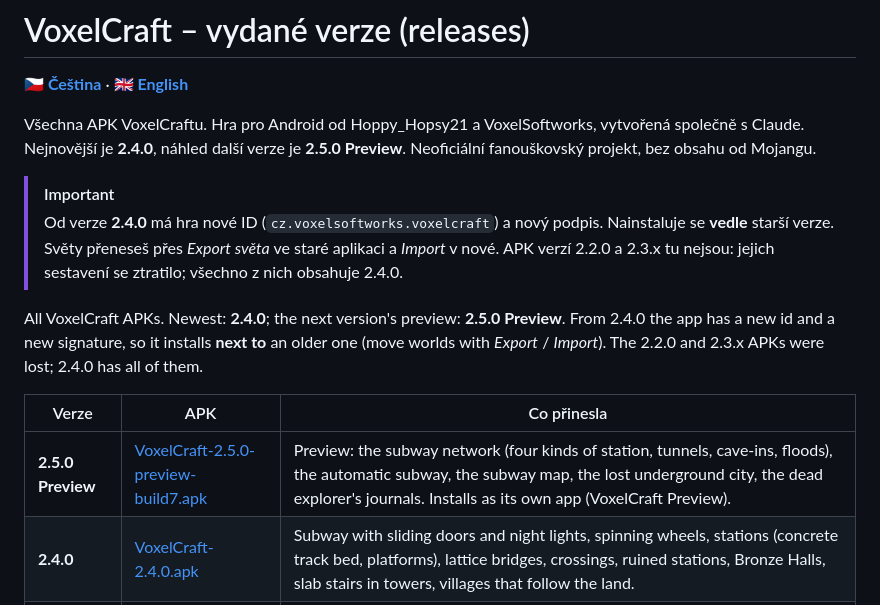
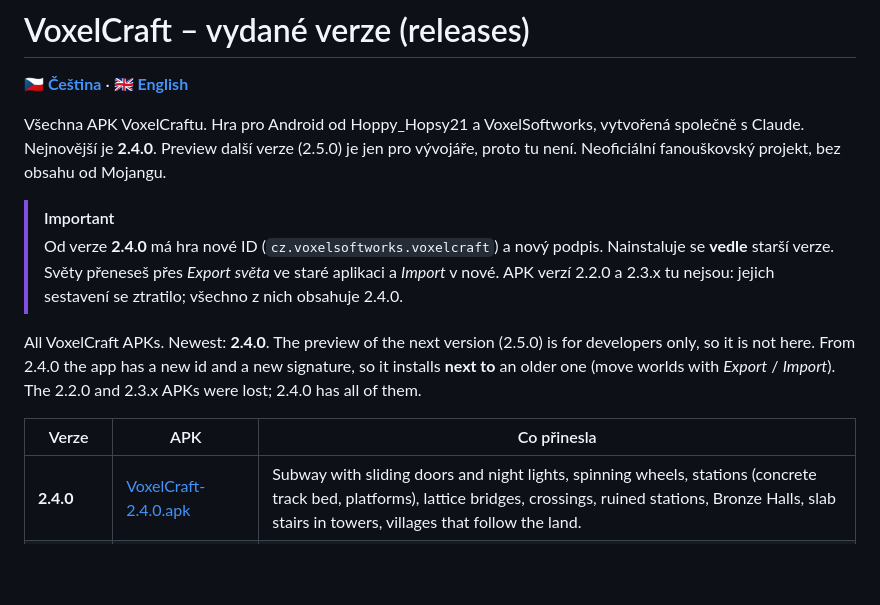
Before and after one commit to JACKHACKER2021/VoxelCraft-Alpha-game, a Markdown page: release/README.md, the part around the change. Rendered like a GitHub page; blank space fills up the shorter version.

```diff
--- a/release/README.md
+++ b/release/README.md
@@ -4,7 +4,7 @@
 
 <a id="cz"></a>
 Všechna APK VoxelCraftu. Hra pro Android od Hoppy_Hopsy21 a VoxelSoftworks, vytvořená společně s Claude.
-Nejnovější je **2.4.0**, náhled další verze je **2.5.0 Preview**. Neoficiální fanouškovský projekt, bez obsahu od Mojangu.
+Nejnovější je **2.4.0**. Preview další verze (2.5.0) je jen pro vývojáře, proto tu není. Neoficiální fanouškovský projekt, bez obsahu od Mojangu.
 
 > [!IMPORTANT]
 > Od verze **2.4.0** má hra nové ID (`cz.voxelsoftworks.voxelcraft`) a nový podpis. Nainstaluje se **vedle** starší verze.
@@ -12,12 +12,11 @@ Nejnovější je **2.4.0**, náhled další verze je **2.5.0 Preview**. Neofici
 > APK verzí 2.2.0 a 2.3.x tu nejsou: jejich sestavení se ztratilo; všechno z nich obsahuje 2.4.0.
 
 <a id="en"></a>
-All VoxelCraft APKs. Newest: **2.4.0**; the next version's preview: **2.5.0 Preview**. From 2.4.0 the app has a new id and a new
+All VoxelCraft APKs. Newest: **2.4.0**. The preview of the next version (2.5.0) is for developers only, so it is not here. From 2.4.0 the app has a new id and a new
 signature, so it installs **next to** an older one (move worlds with *Export* / *Import*). The 2.2.0 and 2.3.x APKs were lost; 2.4.0 has all of them.
 
 | Verze | APK | Co přinesla |
 |---|---|---|
-| **2.5.0 Preview** | [VoxelCraft-2.5.0-preview-build7.apk](VoxelCraft-2.5.0-preview-build7.apk) | Preview: the subway network (four kinds of station, tunnels, cave-ins, floods), the automatic subway, the subway map, the lost underground city, the dead explorer's journals. Installs as its own app (VoxelCraft Preview). |
 | **2.4.0** | [VoxelCraft-2.4.0.apk](VoxelCraft-2.4.0.apk) | Subway with sliding doors and night lights, spinning wheels, stations (concrete track bed, platforms), lattice bridges, crossings, ruined stations, Bronze Halls, slab stairs in towers, villages that follow the land. |
 | Classic 0.0.3 | [VoxelCraft-Classic-0.0.3.apk](VoxelCraft-Classic-0.0.3.apk) | The old game as its own small app: the first textures, creative and survival, small inventory. |
 | 2.1.0 | [VoxelCraft-2.1.0.apk](VoxelCraft-2.1.0.apk) | Trains & Bronze: trains, 3D rails, level crossing, drill car, Bronze Update. |
```
Also changed, not shown: README.md (+2 -2 lines), docs/FAQ.md (+2 -2 lines), docs/img/faq/phones.jpg, 7 other files.
